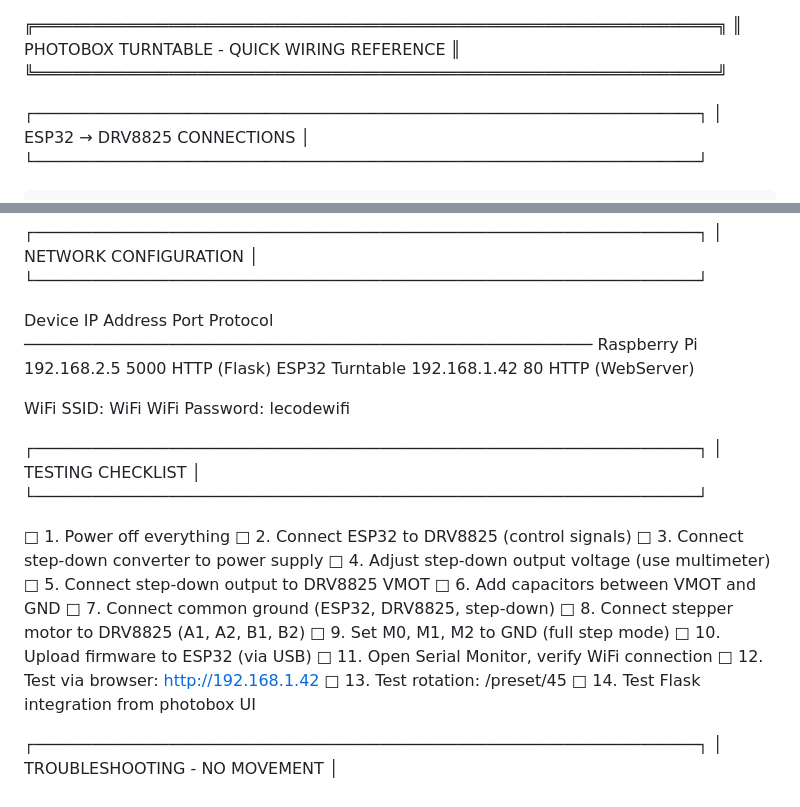
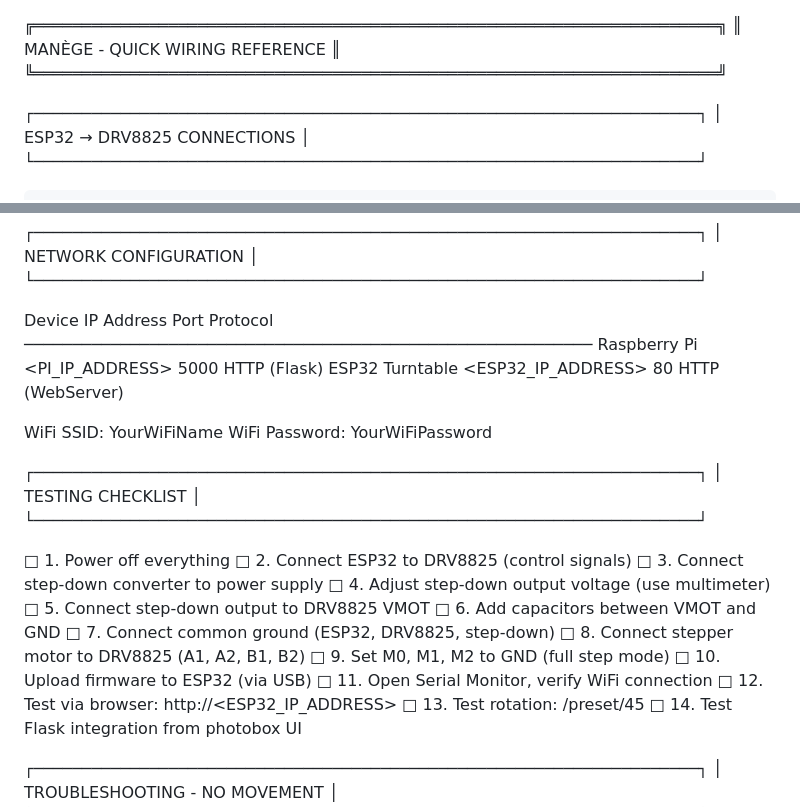
Before and after one commit to fitaine/manege, a Markdown page: hardware/electrical/wiring-guide.md, 2 parts joined by grey strips. GitHub-like rendering.

```diff
--- a/hardware/electrical/wiring-guide.md
+++ b/hardware/electrical/wiring-guide.md
@@ -1,5 +1,5 @@
 ╔═══════════════════════════════════════════════════════════════════════╗
-║           PHOTOBOX TURNTABLE - QUICK WIRING REFERENCE                 ║
+║           MANÈGE - QUICK WIRING REFERENCE                 ║
 ╚═══════════════════════════════════════════════════════════════════════╝
 
 ┌─────────────────────────────────────────────────────────────────────┐
@@ -87,11 +87,11 @@
 
   Device              IP Address         Port    Protocol
   ───────────────────────────────────────────────────────────
-  Raspberry Pi        192.168.2.5        5000    HTTP (Flask)
-  ESP32 Turntable     192.168.1.42       80      HTTP (WebServer)
+  Raspberry Pi        <PI_IP_ADDRESS>        5000    HTTP (Flask)
+  ESP32 Turntable     <ESP32_IP_ADDRESS>       80      HTTP (WebServer)
 
-  WiFi SSID:     WiFi
-  WiFi Password: lecodewifi
+  WiFi SSID:     YourWiFiName
+  WiFi Password: YourWiFiPassword
 
 ┌─────────────────────────────────────────────────────────────────────┐
 │  TESTING CHECKLIST                                                  │
@@ -108,7 +108,7 @@
   □ 9. Set M0, M1, M2 to GND (full step mode)
   □ 10. Upload firmware to ESP32 (via USB)
   □ 11. Open Serial Monitor, verify WiFi connection
-  □ 12. Test via browser: http://192.168.1.42
+  □ 12. Test via browser: http://<ESP32_IP_ADDRESS>
   □ 13. Test rotation: /preset/45
   □ 14. Test Flask integration from photobox UI
 
```
